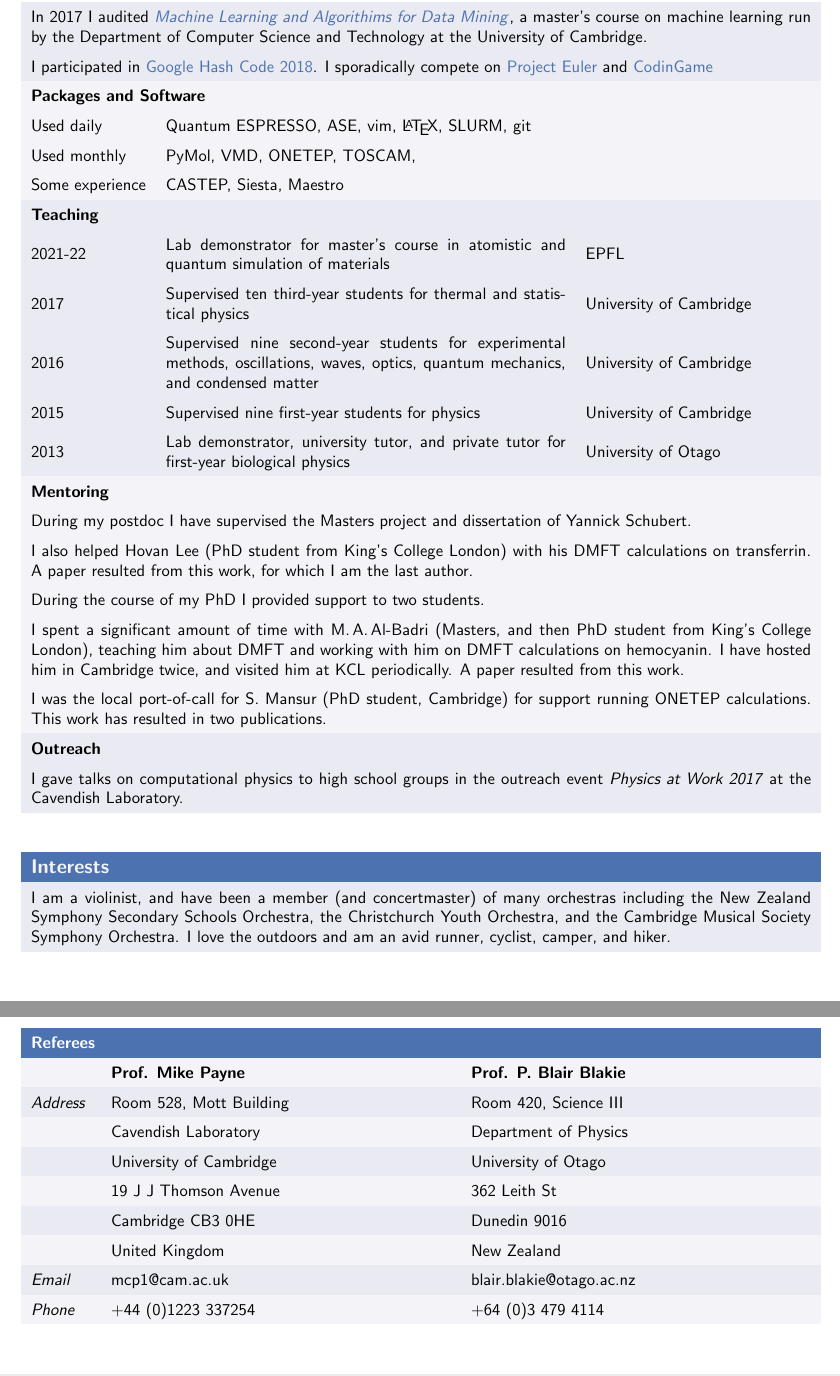
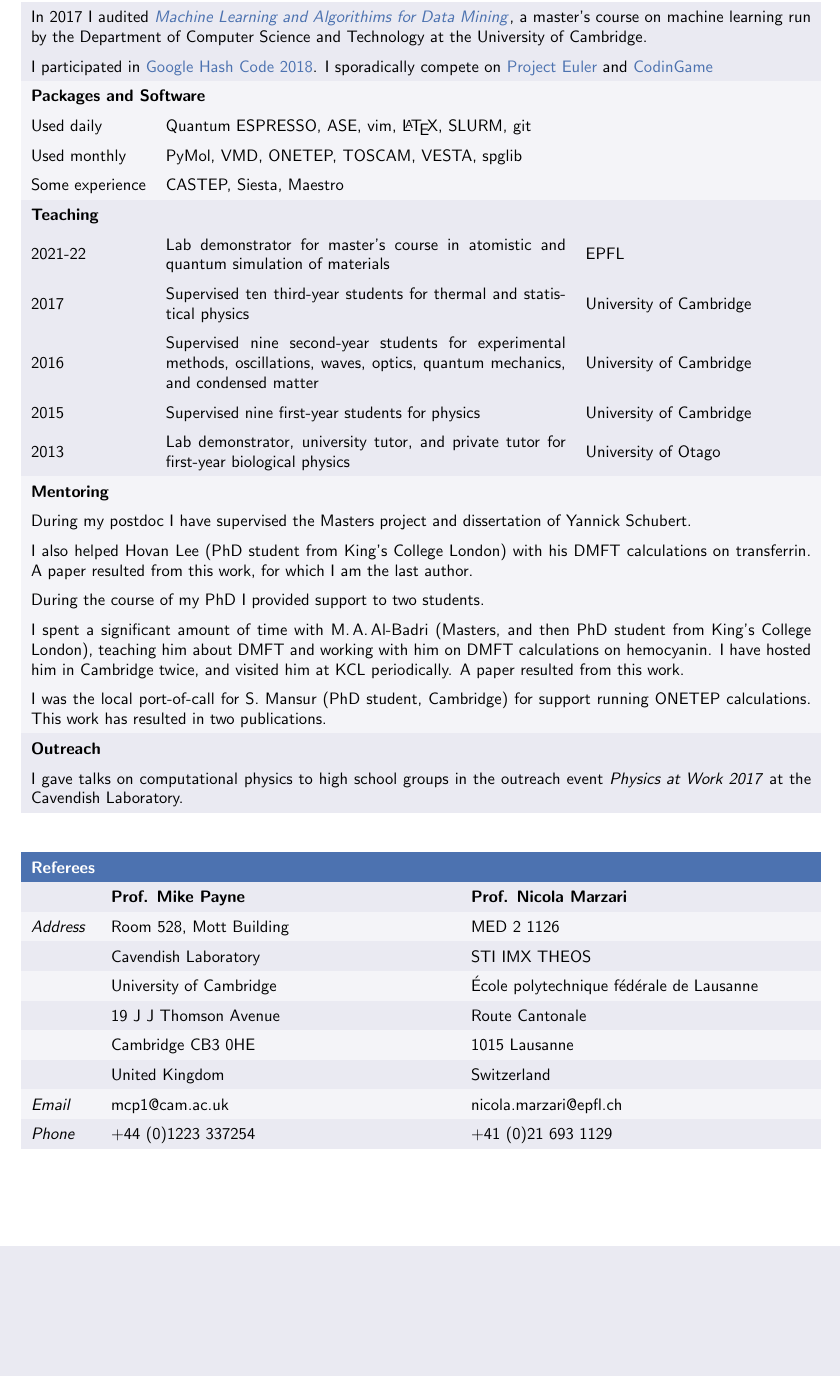
Before and after one commit to elinscott/cv, a LaTeX CV (cv.tex): two parts of pages 6 and 7 of 7 before the commit and part of page 6 of 6 after it, the two joined at a grey line, cut so that both start at the same text, the shorter picture padded with empty space. Compiled offline with pdfLaTeX.

Commit message:
Updated codes; removed interests; switch Blair for Nicola ref

```diff
--- a/cv.tex
+++ b/cv.tex
@@ -304,3 +304,4 @@
    \rowcolor{seaborn_bg_grey_half}
    Used daily                    & Quantum ESPRESSO, ASE, vim, \LaTeX, SLURM, git                                                                                                                         &                                                                                                                                                                \\\noalign{\vskip-0.1pt}
    \rowcolor{seaborn_bg_grey_half}
+   Used monthly                  & PyMol, VMD, ONETEP, TOSCAM, VESTA, spglib                                                                                                                              &                                                                                                                                                                \\\noalign{\vskip-0.1pt}
@@ -343,28 +343,27 @@
    \multicolumn{3}{X}{\cellcolor{seaborn_bg_grey}I gave talks on computational physics to high school groups in the outreach event \emph{Physics at Work 2017} at the Cavendish Laboratory.}
 \end{tabularx}
 
-\begin{tabularx}{\textwidth}{X}
-   \rowcolor{seaborn_blue}
-   \multicolumn{1}{l}{\large\textcolor{seaborn_bg_grey_half}{\textbf{Interests}}} \\
-   I am a violinist, and have been a member (and concertmaster) of many orchestras including the New Zealand Symphony Secondary Schools Orchestra, the Christchurch Youth Orchestra, and the Cambridge Musical Society Symphony Orchestra. I love the outdoors and am an avid runner, cyclist, camper, and hiker.%  I enjoy pub quizzes (having run several for my college's postgraduate community)
-\end{tabularx}
+% \begin{tabularx}{\textwidth}{X}
+%    \rowcolor{seaborn_blue}
+%    \multicolumn{1}{l}{\large\textcolor{seaborn_bg_grey_half}{\textbf{Interests}}} \\
+%    I am a violinist, and have been a member (and concertmaster) of many orchestras including the New Zealand Symphony Secondary Schools Orchestra, the Christchurch Youth Orchestra, and the Cambridge Musical Society Symphony Orchestra. I love the outdoors and am an avid runner, cyclist, camper, and hiker.%  I enjoy pub quizzes (having run several for my college's postgraduate community)
+% \end{tabularx}
 
-\newpage
 \begin{tabularx}{\textwidth}{
       m{\dimexpr0.1\textwidth-2\tabcolsep}
       m{\dimexpr0.45\textwidth-2\tabcolsep}
       m{\dimexpr0.45\textwidth-2\tabcolsep}}
    \rowcolor{seaborn_blue}
-   \multicolumn{3}{l}{\textcolor{white}{\textbf{Referees}}}                                        \\\noalign{\vskip-0.1pt}
-                    & \textbf{\textit{Prof. Mike Payne}} & \textbf{\textit{Prof. P. Blair Blakie}} \\\noalign{\vskip-0.1pt}
-   \textit{Address} & Room 528, Mott Building            & Room 420, Science III                   \\\noalign{\vskip-0.1pt}
-                    & Cavendish Laboratory               & Department of Physics                   \\\noalign{\vskip-0.1pt}
-                    & University of Cambridge            & University of Otago                     \\\noalign{\vskip-0.1pt}
-                    & 19 J J Thomson Avenue              & 362 Leith St                            \\\noalign{\vskip-0.1pt}
-                    & Cambridge CB3 0HE                  & Dunedin 9016                            \\\noalign{\vskip-0.1pt}
-                    & United Kingdom                     & New Zealand                             \\\noalign{\vskip-0.1pt}
-   \textit{Email}   & mcp1@cam.ac.uk                     & blair.blakie@otago.ac.nz                \\\noalign{\vskip-0.1pt}
-   \textit{Phone}   & +44 (0)1223 337254                 & +64 (0)3 479 4114
+   \multicolumn{3}{l}{\textcolor{white}{\textbf{Referees}}}                                         \\\noalign{\vskip-0.1pt}
+                    & \textbf{\textit{Prof. Mike Payne}} & \textbf{\textit{Prof. Nicola Marzari}}   \\\noalign{\vskip-0.1pt}
+   \textit{Address} & Room 528, Mott Building            & MED 2 1126                               \\\noalign{\vskip-0.1pt}
+                    & Cavendish Laboratory               & STI IMX THEOS                            \\\noalign{\vskip-0.1pt}
+                    & University of Cambridge            & École polytechnique fédérale de Lausanne \\\noalign{\vskip-0.1pt}
+                    & 19 J J Thomson Avenue              & Route Cantonale                          \\\noalign{\vskip-0.1pt}
+                    & Cambridge CB3 0HE                  & 1015 Lausanne                            \\\noalign{\vskip-0.1pt}
+                    & United Kingdom                     & Switzerland                              \\\noalign{\vskip-0.1pt}
+   \textit{Email}   & mcp1@cam.ac.uk                     & nicola.marzari@epfl.ch                   \\\noalign{\vskip-0.1pt}
+   \textit{Phone}   & +44 (0)1223 337254                 & +41 (0)21 693 1129
 \end{tabularx}
 
 \end{document}
```
Also changed, not shown: cv.pdf, cv.tex (3 more changed lines).
